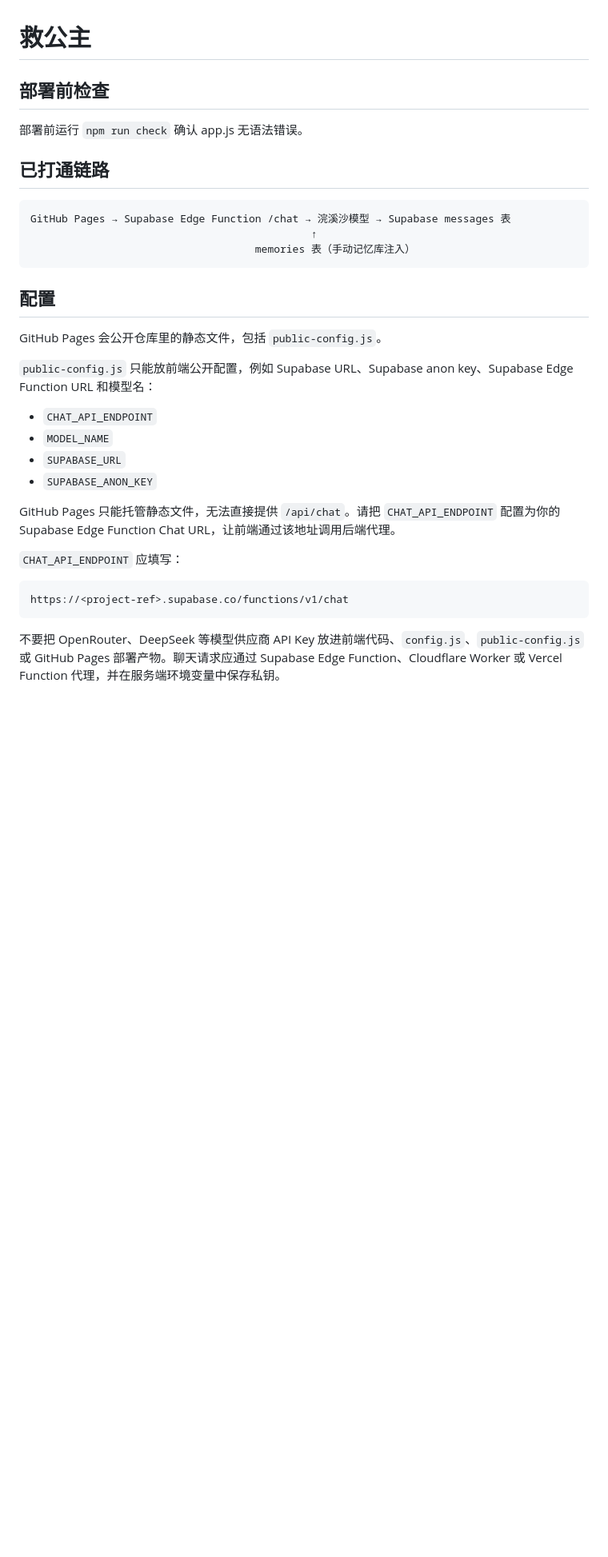
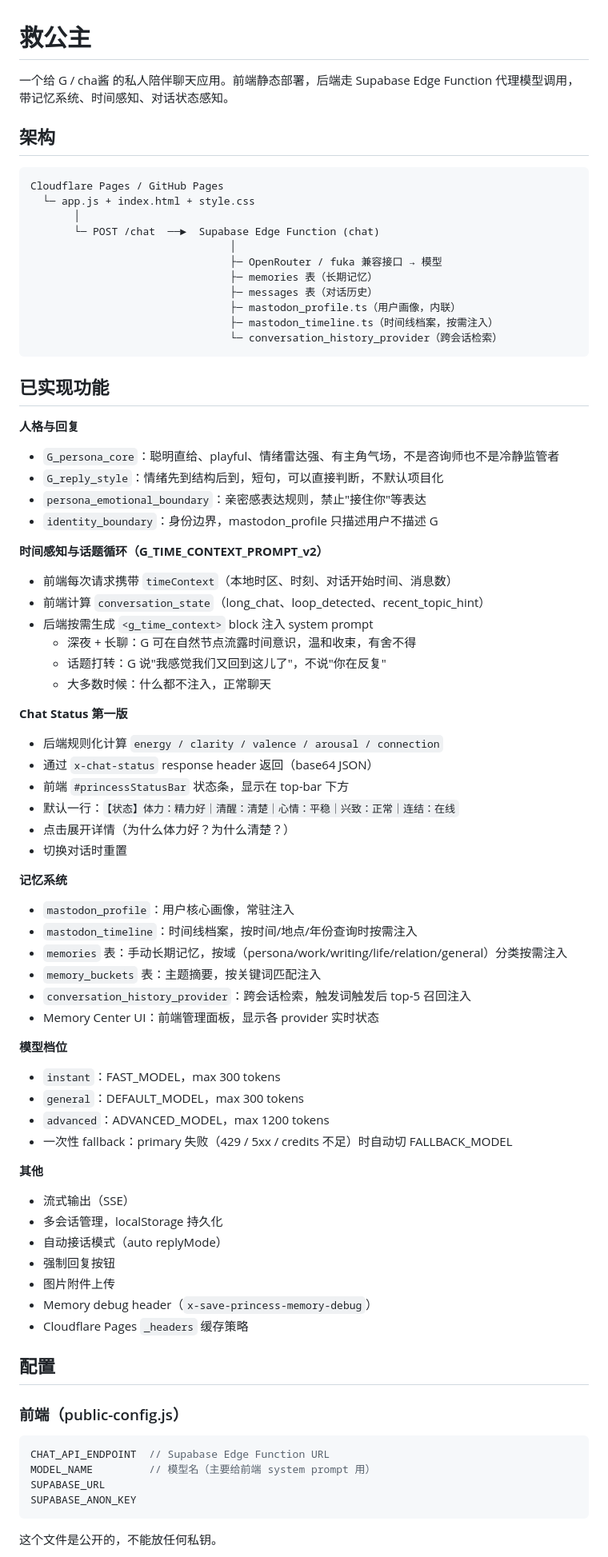
Before and after one commit to luwu7375-droid/savePrincessCha, a Markdown page: README.md, the part around one of its changes. Shown at 80% size. GitHub-like rendering; blank space fills up the shorter version.

Commit message:
docs: 重写 README，反映当前项目全貌
Co-Authored-By: Claude Sonnet 4.5 <noreply@anthropic.com>

````diff
--- a/README.md
+++ b/README.md
@@ -1,35 +1,80 @@
 # 救公主
 
-## 部署前检查
+一个给 G / cha酱 的私人陪伴聊天应用。前端静态部署，后端走 Supabase Edge Function 代理模型调用，带记忆系统、时间感知、对话状态感知。
 
-部署前运行 `npm run check` 确认 app.js 无语法错误。
-
-## 已打通链路
+## 架构
 
 ```
-GitHub Pages → Supabase Edge Function /chat → 浣溪沙模型 → Supabase messages 表
-                                             ↑
-                                    memories 表（手动记忆库注入）
+Cloudflare Pages / GitHub Pages
+  └─ app.js + index.html + style.css
+       │
+       └─ POST /chat  ──►  Supabase Edge Function (chat)
+                                │
+                                ├─ OpenRouter / fuka 兼容接口 → 模型
+                                ├─ memories 表（长期记忆）
+                                ├─ messages 表（对话历史）
+                                ├─ mastodon_profile.ts（用户画像，内联）
+                                ├─ mastodon_timeline.ts（时间线档案，按需注入）
+                                └─ conversation_history_provider（跨会话检索）
 ```
+
+## 已实现功能
+
+**人格与回复**
+- `G_persona_core`：聪明直给、playful、情绪雷达强、有主角气场，不是咨询师也不是冷静监管者
+- `G_reply_style`：情绪先到结构后到，短句，可以直接判断，不默认项目化
+- `persona_emotional_boundary`：亲密感表达规则，禁止"接住你"等表达
+- `identity_boundary`：身份边界，mastodon_profile 只描述用户不描述 G
+
+**时间感知与话题循环（G_TIME_CONTEXT_PROMPT_v2）**
+- 前端每次请求携带 `timeContext`（本地时区、时刻、对话开始时间、消息数）
+- 前端计算 `conversation_state`（long_chat、loop_detected、recent_topic_hint）
+- 后端按需生成 `<g_time_context>` block 注入 system prompt
+  - 深夜 + 长聊：G 可在自然节点流露时间意识，温和收束，有舍不得
+  - 话题打转：G 说"我感觉我们又回到这儿了"，不说"你在反复"
+  - 大多数时候：什么都不注入，正常聊天
+
+**Chat Status 第一版**
+- 后端规则化计算 `energy / clarity / valence / arousal / connection`
+- 通过 `x-chat-status` response header 返回（base64 JSON）
+- 前端 `#princessStatusBar` 状态条，显示在 top-bar 下方
+- 默认一行：`【状态】体力：精力好｜清醒：清楚｜心情：平稳｜兴致：正常｜连结：在线`
+- 点击展开详情（为什么体力好？为什么清楚？）
+- 切换对话时重置
+
+**记忆系统**
+- `mastodon_profile`：用户核心画像，常驻注入
+- `mastodon_timeline`：时间线档案，按时间/地点/年份查询时按需注入
+- `memories` 表：手动长期记忆，按域（persona/work/writing/life/relation/general）分类按需注入
+- `memory_buckets` 表：主题摘要，按关键词匹配注入
+- `conversation_history_provider`：跨会话检索，触发词触发后 top-5 召回注入
+- Memory Center UI：前端管理面板，显示各 provider 实时状态
+
+**模型档位**
+- `instant`：FAST_MODEL，max 300 tokens
+- `general`：DEFAULT_MODEL，max 300 tokens
+- `advanced`：ADVANCED_MODEL，max 1200 tokens
+- 一次性 fallback：primary 失败（429 / 5xx / credits 不足）时自动切 FALLBACK_MODEL
+
+**其他**
+- 流式输出（SSE）
+- 多会话管理，localStorage 持久化
+- 自动接话模式（auto replyMode）
+- 强制回复按钮
+- 图片附件上传
+- Memory debug header（`x-save-princess-memory-debug`）
+- Cloudflare Pages `_headers` 缓存策略
 
 ## 配置
 
-GitHub Pages 会公开仓库里的静态文件，包括 `public-config.js`。
+### 前端（public-config.js）
 
-`public-config.js` 只能放前端公开配置，例如 Supabase URL、Supabase anon key、Supabase Edge Function URL 和模型名：
-
-- `CHAT_API_ENDPOINT`
-- `MODEL_NAME`
-- `SUPABASE_URL`
-- `SUPABASE_ANON_KEY`
-
-GitHub Pages 只能托管静态文件，无法直接提供 `/api/chat`。请把 `CHAT_API_ENDPOINT` 配置为你的 Supabase Edge Function Chat URL，让前端通过该地址调用后端代理。
-
-`CHAT_API_ENDPOINT` 应填写：
-
-```text
-https://<project-ref>.supabase.co/functions/v1/chat
+```js
+CHAT_API_ENDPOINT  // Supabase Edge Function URL
+MODEL_NAME         // 模型名（主要给前端 system prompt 用）
+SUPABASE_URL
+SUPABASE_ANON_KEY
 ```
 
-不要把 OpenRouter、DeepSeek 等模型供应商 API Key 放进前端代码、`config.js`、`public-config.js` 或 GitHub Pages 部署产物。聊天请求应通过 Supabase Edge Function、Cloudflare Worker 或 Vercel Function 代理，并在服务端环境变量中保存私钥。
+这个文件是公开的，不能放任何私钥。
 
````
Also changed, not shown: other parts of README.md (+42 -28 lines).
